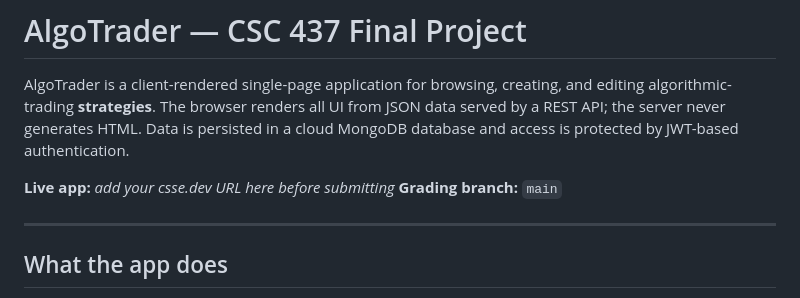
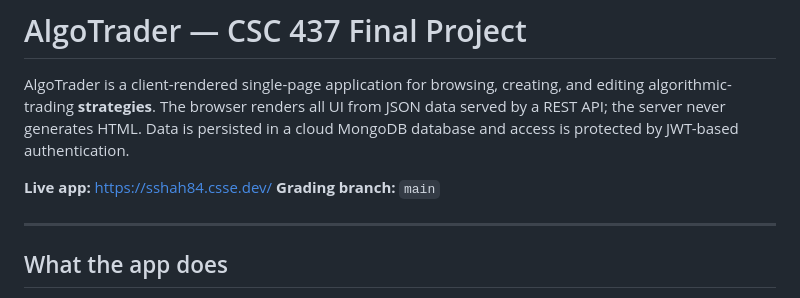
Before and after one commit to ShreymShah/CSC437-Work, a Markdown page: README.md, the part around the change. GitHub-like rendering.

Commit message:
Add live app URL to README

```diff
--- a/README.md
+++ b/README.md
@@ -5,7 +5,7 @@ editing algorithmic-trading **strategies**. The browser renders all UI from JSON
 served by a REST API; the server never generates HTML. Data is persisted in a cloud
 MongoDB database and access is protected by JWT-based authentication.
 
-**Live app:** _add your csse.dev URL here before submitting_
+**Live app:** https://sshah84.csse.dev/
 **Grading branch:** `main`
 
 ---
```
